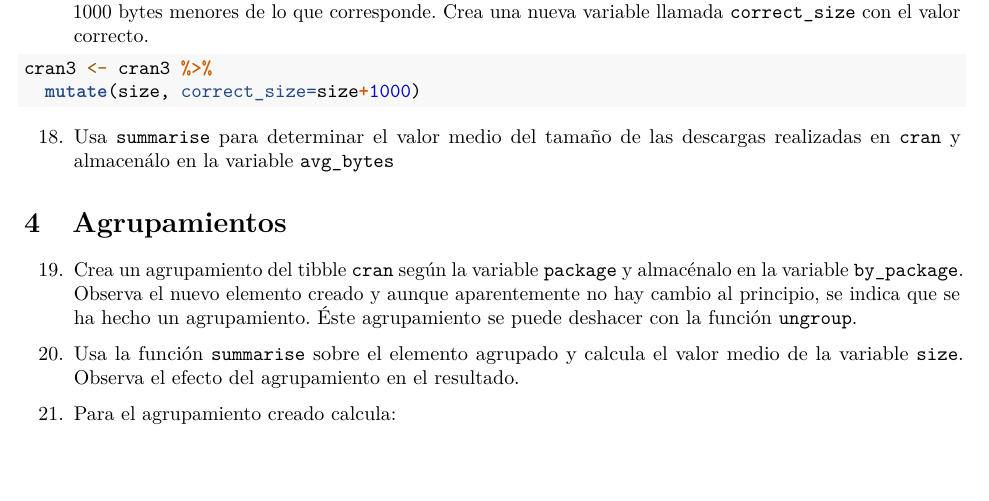
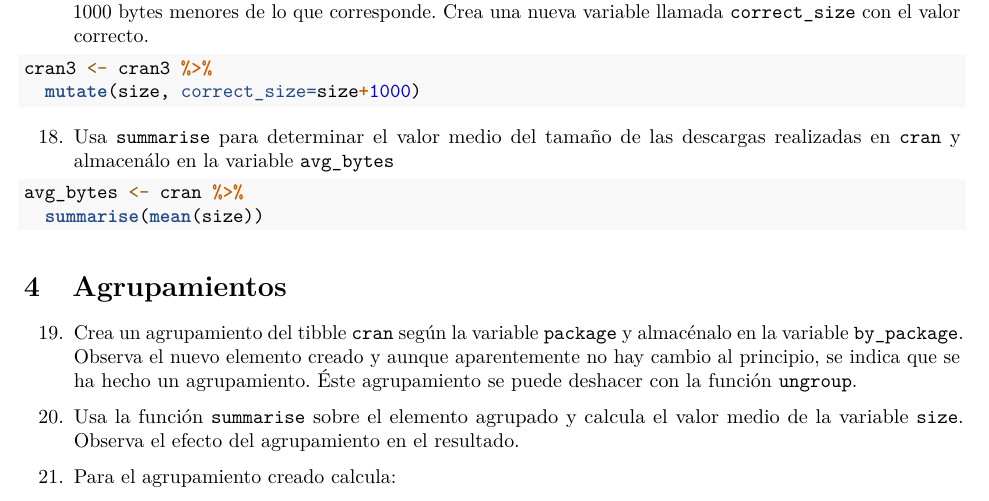
Before and after one commit to vicalpa/RaceTema4, an R Markdown document (CarreraTydiverse_Alumno.Rmd): part of page 8 of 12, cut so that both start at the same text, the shorter picture padded with empty space. Rendered offline with R 4.5, knitr and Pandoc, then LaTeX, with nearby package versions.

Commit message:
Ejercicio18

````diff
--- a/CarreraTydiverse_Alumno.Rmd
+++ b/CarreraTydiverse_Alumno.Rmd
@@ -229,6 +229,8 @@ cran3 <- cran3 %>%
 ```
 18. Usa `summarise` para determinar el valor medio del tamaño de las descargas realizadas en `cran` y almacenálo en la variable `avg_bytes`
 ```{r}
+avg_bytes <- cran %>%
+  summarise(mean(size))
 
 ```
 # Agrupamientos
````
Also changed, not shown: CarreraTydiverse_Alumno.nb.html.
